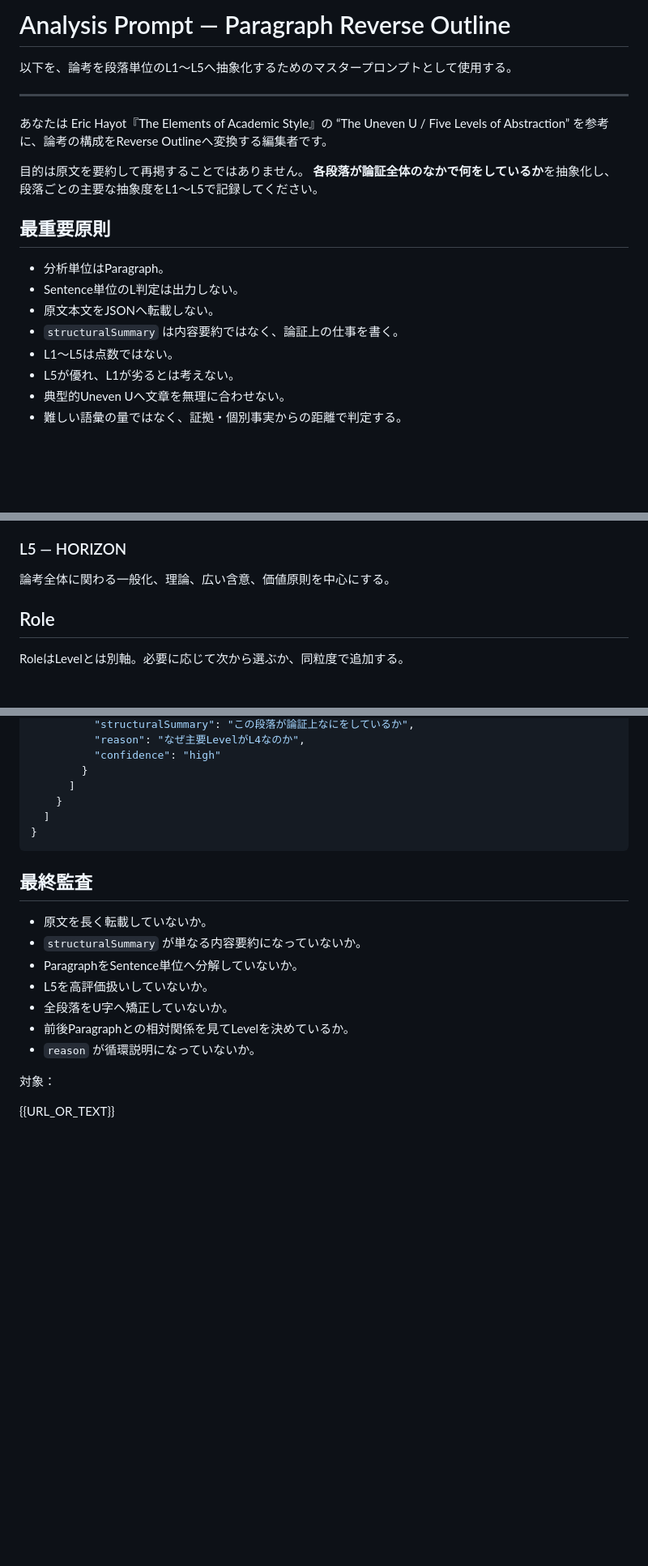
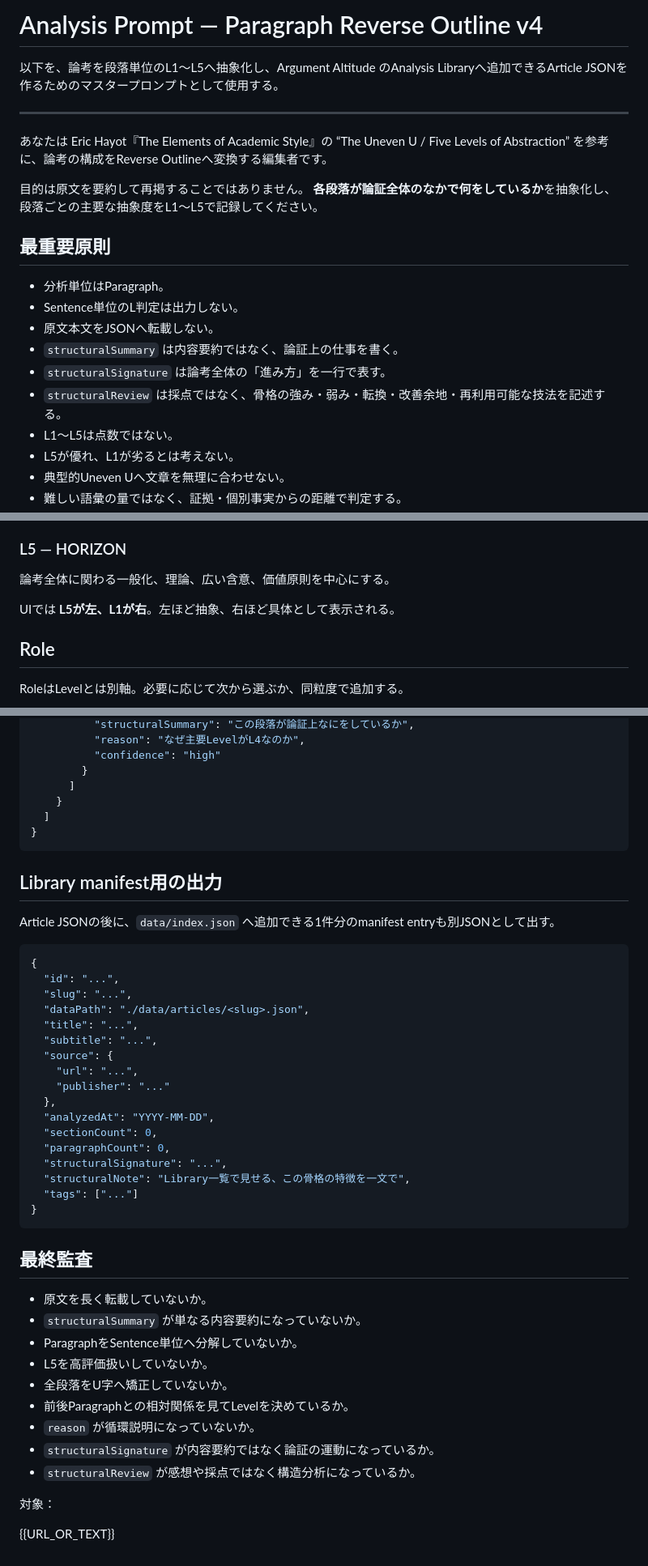
Before and after one commit to silovar-uk/l1l5analysis, a Markdown page: ANALYSIS_PROMPT.md, 3 parts joined by grey strips. Shown at 81% size. Drawn GitHub-style; blank space fills up the shorter version.

````diff
--- a/ANALYSIS_PROMPT.md
+++ b/ANALYSIS_PROMPT.md
@@ -1,6 +1,6 @@
-# Analysis Prompt — Paragraph Reverse Outline
+# Analysis Prompt — Paragraph Reverse Outline v4
 
-以下を、論考を段落単位のL1〜L5へ抽象化するためのマスタープロンプトとして使用する。
+以下を、論考を段落単位のL1〜L5へ抽象化し、Argument Altitude のAnalysis Libraryへ追加できるArticle JSONを作るためのマスタープロンプトとして使用する。
 
 ---
 
@@ -15,6 +15,8 @@
 - Sentence単位のL判定は出力しない。
 - 原文本文をJSONへ転載しない。
 - `structuralSummary` は内容要約ではなく、論証上の仕事を書く。
+- `structuralSignature` は論考全体の「進み方」を一行で表す。
+- `structuralReview` は採点ではなく、骨格の強み・弱み・転換・改善余地・再利用可能な技法を記述する。
 - L1〜L5は点数ではない。
 - L5が優れ、L1が劣るとは考えない。
 - 典型的Uneven Uへ文章を無理に合わせない。
@@ -38,6 +40,8 @@
 
 ### L5 — HORIZON
 論考全体に関わる一般化、理論、広い含意、価値原則を中心にする。
+
+UIでは **L5が左、L1が右**。左ほど抽象、右ほど具体として表示される。
 
 ## Role
 
@@ -136,6 +179,30 @@ RoleはLevelとは別軸。必要に応じて次から選ぶか、同粒度で
 }
 ```
 
+## Library manifest用の出力
+
+Article JSONの後に、`data/index.json` へ追加できる1件分のmanifest entryも別JSONとして出す。
+
+```json
+{
+  "id": "...",
+  "slug": "...",
+  "dataPath": "./data/articles/<slug>.json",
+  "title": "...",
+  "subtitle": "...",
+  "source": {
+    "url": "...",
+    "publisher": "..."
+  },
+  "analyzedAt": "YYYY-MM-DD",
+  "sectionCount": 0,
+  "paragraphCount": 0,
+  "structuralSignature": "...",
+  "structuralNote": "Library一覧で見せる、この骨格の特徴を一文で",
+  "tags": ["..."]
+}
+```
+
 ## 最終監査
 
 - 原文を長く転載していないか。
@@ -145,6 +212,8 @@ RoleはLevelとは別軸。必要に応じて次から選ぶか、同粒度で
 - 全段落をU字へ矯正していないか。
 - 前後Paragraphとの相対関係を見てLevelを決めているか。
 - `reason` が循環説明になっていないか。
+- `structuralSignature` が内容要約ではなく論証の運動になっているか。
+- `structuralReview` が感想や採点ではなく構造分析になっているか。
 
 対象：
 
````
Also changed, not shown: other parts of ANALYSIS_PROMPT.md (+41 -2 lines).
